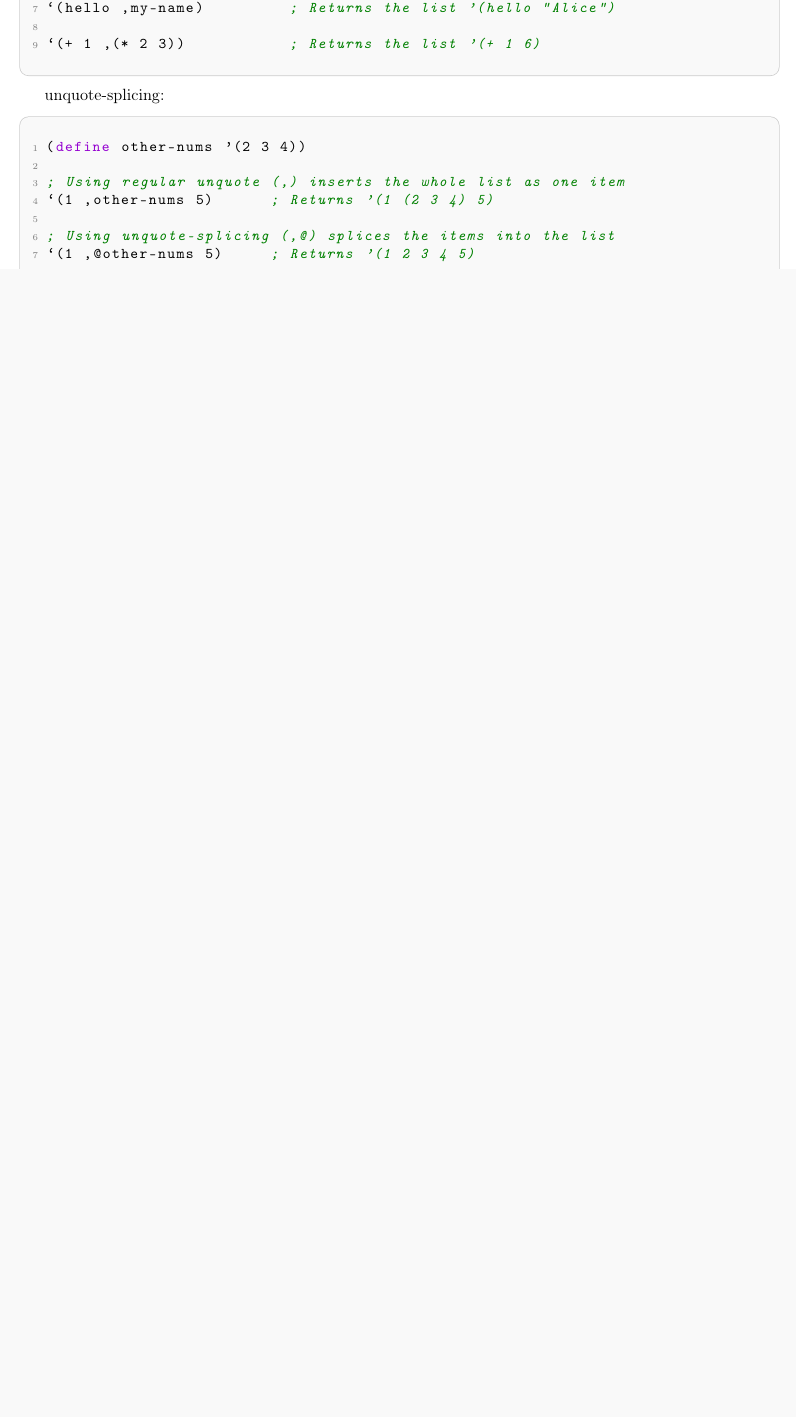
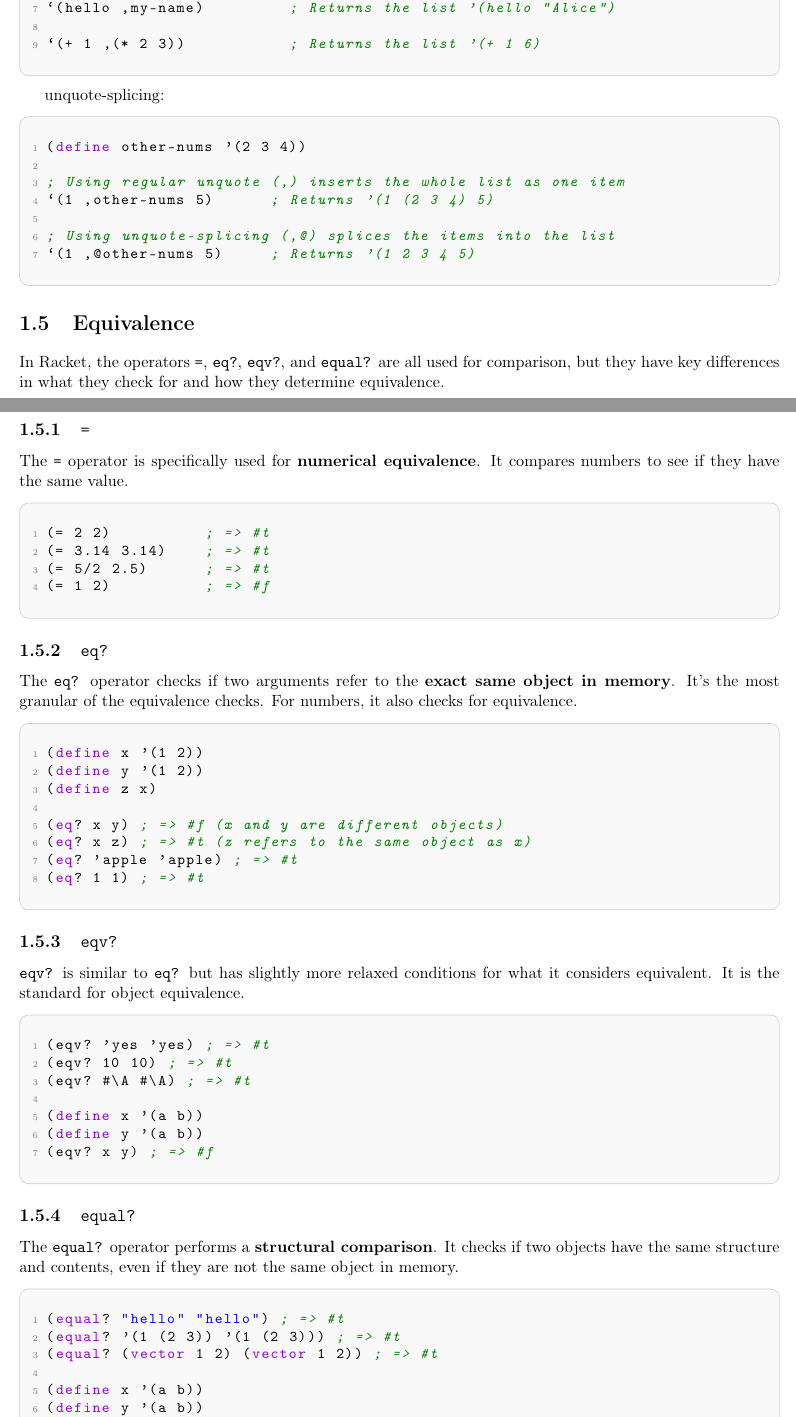
Before and after one commit to scamgi/ppl-cheatsheet, a LaTeX thesis (main.tex, which reads chapters/racket/equivalence.tex): part of page 4 of 13 before the commit and two parts of pages 4 and 5 of 14 after it, the two joined at a grey line, cut so that both start at the same text, the shorter picture padded with empty space. Compiled offline with pdfLaTeX.

Commit message:
feat: add equivalence.tex

```diff
--- /dev/null
+++ b/chapters/racket/equivalence.tex
@@ -0,0 +1,56 @@
+% chapters/racket/equivalence.tex
+
+\section{Equivalence}
+
+In Racket, the operators \code{=}, \code{eq?}, \code{eqv?}, and \code{equal?} are all used for comparison, but they have key differences in what they check for and how they determine equivalence.
+
+\subsection{\code{=}}
+The \code{=} operator is specifically used for \textbf{numerical equivalence}. It compares numbers to see if they have the same value.
+
+\begin{racketcode}
+(= 2 2)          ; => #t
+(= 3.14 3.14)    ; => #t
+(= 5/2 2.5)      ; => #t
+(= 1 2)          ; => #f
+\end{racketcode}
+
+\subsection{\code{eq?}}
+The \code{eq?} operator checks if two arguments refer to the \textbf{exact same object in memory}. It's the most granular of the equivalence checks. For numbers, it also checks for equivalence.
+
+\begin{racketcode}
+(define x '(1 2))
+(define y '(1 2))
+(define z x)
+
+(eq? x y) ; => #f (x and y are different objects)
+(eq? x z) ; => #t (z refers to the same object as x)
+(eq? 'apple 'apple) ; => #t
+(eq? 1 1) ; => #t
+\end{racketcode}
+
+\subsection{\code{eqv?}}
+\code{eqv?} is similar to \code{eq?} but has slightly more relaxed conditions for what it considers equivalent. It is the standard for object equivalence.
+
+\begin{racketcode}
+(eqv? 'yes 'yes) ; => #t
+(eqv? 10 10) ; => #t
+(eqv? #\A #\A) ; => #t
+
+(define x '(a b))
+(define y '(a b))
+(eqv? x y) ; => #f
+\end{racketcode}
+
+\subsection{\code{equal?}}
+The \code{equal?} operator performs a \textbf{structural comparison}. It checks if two objects have the same structure and contents, even if they are not the same object in memory.
+
+\begin{racketcode}
+(equal? "hello" "hello") ; => #t
+(equal? '(1 (2 3)) '(1 (2 3))) ; => #t
+(equal? (vector 1 2) (vector 1 2)) ; => #t
+
+(define x '(a b))
+(define y '(a b))
+(equal? x y) ; => #t (x and y have the same structure)
+(equal? 'yes 'no) ; => #f
+\end{racketcode}
```
Also changed, not shown: chapters/racket.tex (+1 -0 lines).
